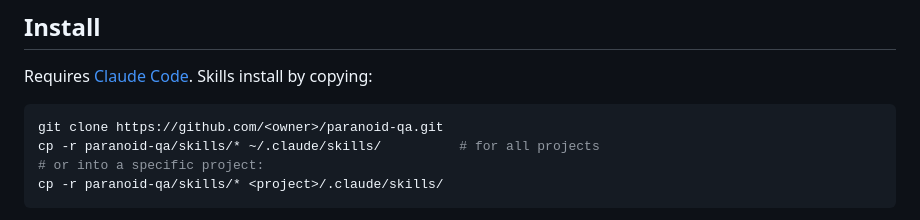
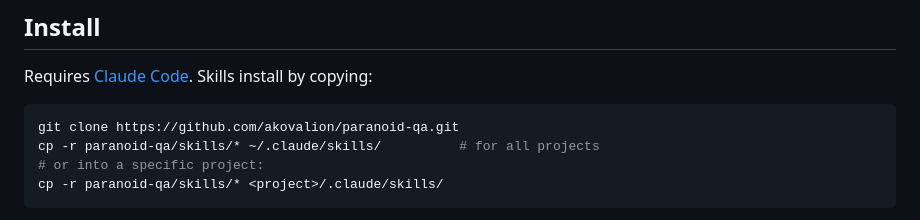
Before and after one commit to akovalion/paranoid-qa, a Markdown page: README.md, the part around the change. Rendered like a GitHub page.

Commit message:
Point install instructions to akovalion/paranoid-qa

````diff
--- a/README.md
+++ b/README.md
@@ -41,7 +41,7 @@
 Requires [Claude Code](https://claude.com/claude-code). Skills install by copying:
 
 ```bash
-git clone https://github.com/<owner>/paranoid-qa.git
+git clone https://github.com/akovalion/paranoid-qa.git
 cp -r paranoid-qa/skills/* ~/.claude/skills/          # for all projects
 # or into a specific project:
 cp -r paranoid-qa/skills/* <project>/.claude/skills/
````
Also changed, not shown: README.ru.md (+1 -1 lines).
